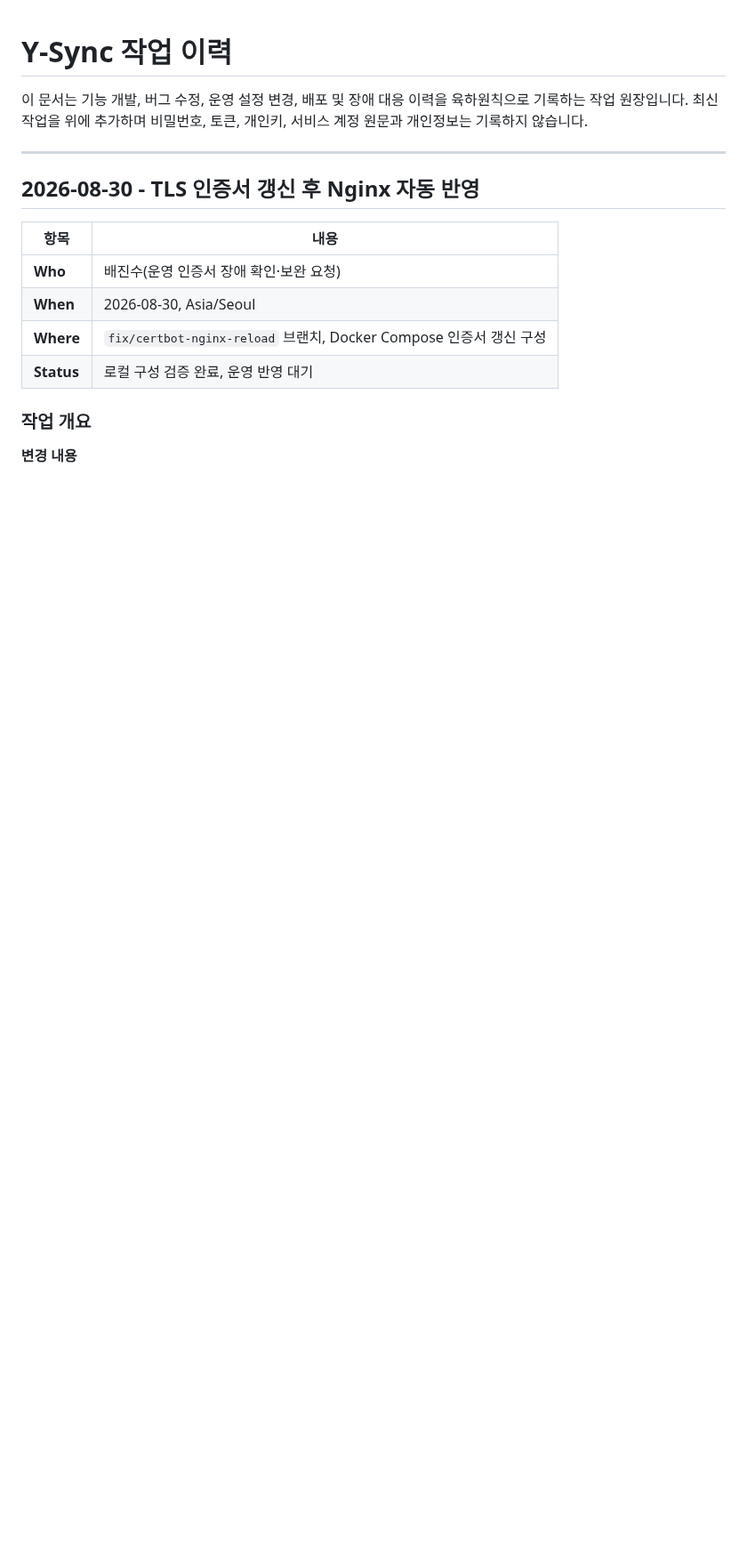
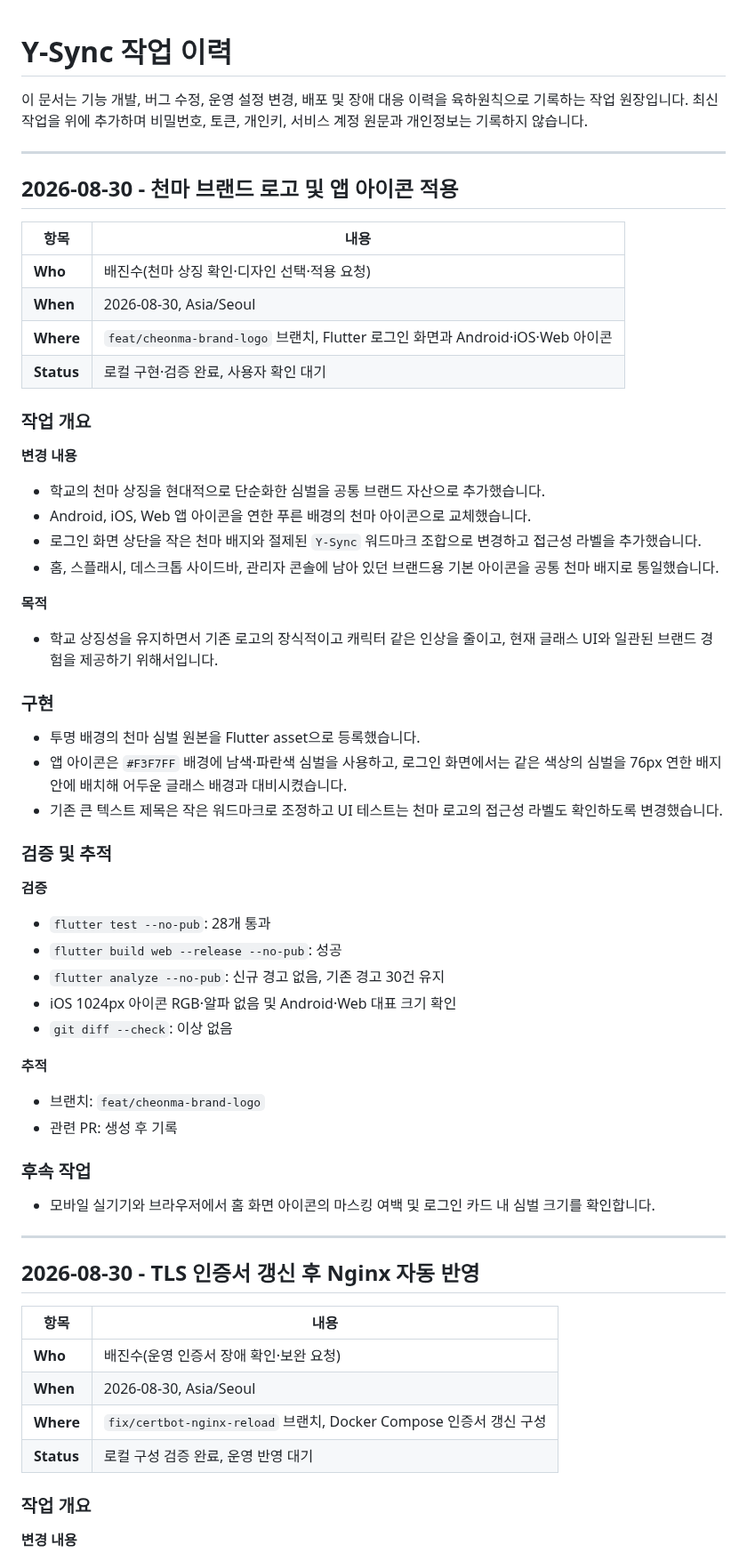
Before and after one commit to JinsuBae2/y-sync, a Markdown page: docs/WORK_LOG.md, the part around the change. Shown at 89% size. Rendered like a GitHub page; blank space fills up the shorter version.

Commit message:
docs: 천마 브랜드 적용 작업 기록

```diff
--- a/docs/WORK_LOG.md
+++ b/docs/WORK_LOG.md
@@ -1,6 +1,55 @@
 # Y-Sync 작업 이력
 
 이 문서는 기능 개발, 버그 수정, 운영 설정 변경, 배포 및 장애 대응 이력을 육하원칙으로 기록하는 작업 원장입니다. 최신 작업을 위에 추가하며 비밀번호, 토큰, 개인키, 서비스 계정 원문과 개인정보는 기록하지 않습니다.
+
+---
+
+## 2026-08-30 - 천마 브랜드 로고 및 앱 아이콘 적용
+
+| 항목 | 내용 |
+|---|---|
+| **Who** | 배진수(천마 상징 확인·디자인 선택·적용 요청) |
+| **When** | 2026-08-30, Asia/Seoul |
+| **Where** | `feat/cheonma-brand-logo` 브랜치, Flutter 로그인 화면과 Android·iOS·Web 아이콘 |
+| **Status** | 로컬 구현·검증 완료, 사용자 확인 대기 |
+
+### **작업 개요**
+
+**변경 내용**
+
+- 학교의 천마 상징을 현대적으로 단순화한 심벌을 공통 브랜드 자산으로 추가했습니다.
+- Android, iOS, Web 앱 아이콘을 연한 푸른 배경의 천마 아이콘으로 교체했습니다.
+- 로그인 화면 상단을 작은 천마 배지와 절제된 `Y-Sync` 워드마크 조합으로 변경하고 접근성 라벨을 추가했습니다.
+- 홈, 스플래시, 데스크톱 사이드바, 관리자 콘솔에 남아 있던 브랜드용 기본 아이콘을 공통 천마 배지로 통일했습니다.
+
+**목적**
+
+- 학교 상징성을 유지하면서 기존 로고의 장식적이고 캐릭터 같은 인상을 줄이고, 현재 글래스 UI와 일관된 브랜드 경험을 제공하기 위해서입니다.
+
+### **구현**
+
+- 투명 배경의 천마 심벌 원본을 Flutter asset으로 등록했습니다.
+- 앱 아이콘은 `#F3F7FF` 배경에 남색·파란색 심벌을 사용하고, 로그인 화면에서는 같은 색상의 심벌을 76px 연한 배지 안에 배치해 어두운 글래스 배경과 대비시켰습니다.
+- 기존 큰 텍스트 제목은 작은 워드마크로 조정하고 UI 테스트는 천마 로고의 접근성 라벨도 확인하도록 변경했습니다.
+
+### **검증 및 추적**
+
+**검증**
+
+- `flutter test --no-pub`: 28개 통과
+- `flutter build web --release --no-pub`: 성공
+- `flutter analyze --no-pub`: 신규 경고 없음, 기존 경고 30건 유지
+- iOS 1024px 아이콘 RGB·알파 없음 및 Android·Web 대표 크기 확인
+- `git diff --check`: 이상 없음
+
+**추적**
+
+- 브랜치: `feat/cheonma-brand-logo`
+- 관련 PR: 생성 후 기록
+
+### **후속 작업**
+
+- 모바일 실기기와 브라우저에서 홈 화면 아이콘의 마스킹 여백 및 로그인 카드 내 심벌 크기를 확인합니다.
 
 ---
 
```
